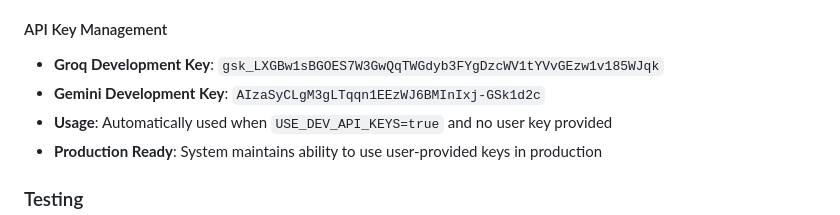
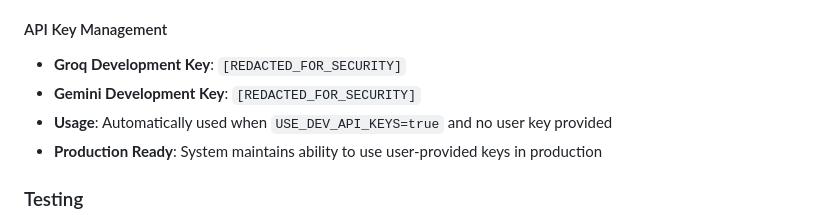
Before and after one commit to shamadac/poker_tracker, a Markdown page: backend/COMPREHENSIVE_ANALYSIS_IMPLEMENTATION_SUMMARY.md, the part around the change. Drawn GitHub-style.

```diff
--- a/backend/COMPREHENSIVE_ANALYSIS_IMPLEMENTATION_SUMMARY.md
+++ b/backend/COMPREHENSIVE_ANALYSIS_IMPLEMENTATION_SUMMARY.md
@@ -68,8 +68,8 @@ Successfully implemented comprehensive analysis features that fulfill requiremen
 - **Security**: Development keys are excluded from version control
 
 #### API Key Management
-- **Groq Development Key**: `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`
-- **Gemini Development Key**: `AIzaSyCLgM3gLTqqn1EEzWJ6BMInIxj-GSk1d2c`
+- **Groq Development Key**: `[REDACTED_FOR_SECURITY]`
+- **Gemini Development Key**: `[REDACTED_FOR_SECURITY]`
 - **Usage**: Automatically used when `USE_DEV_API_KEYS=true` and no user key provided
 - **Production Ready**: System maintains ability to use user-provided keys in production
 
```
Also changed, not shown: backend/TASK_CONTINUATION_SUMMARY.md (+2 -2 lines).
